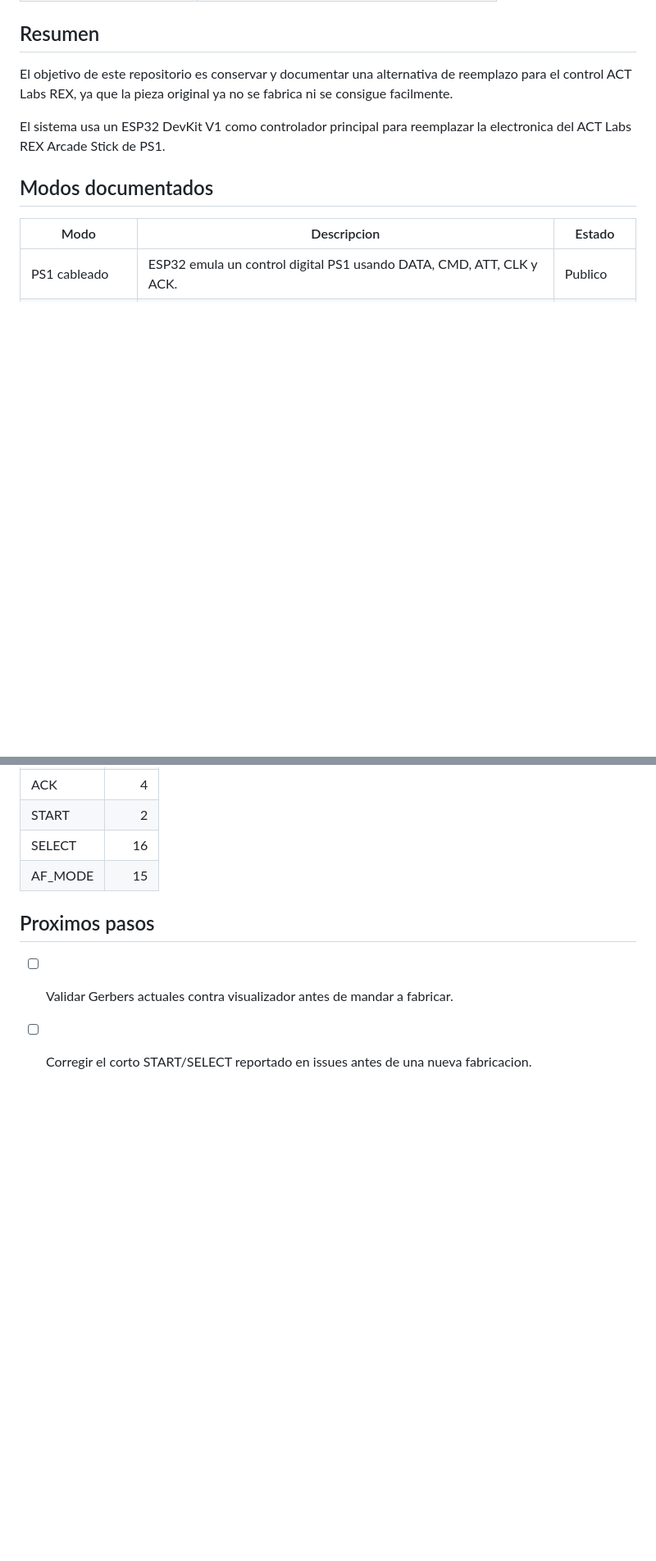
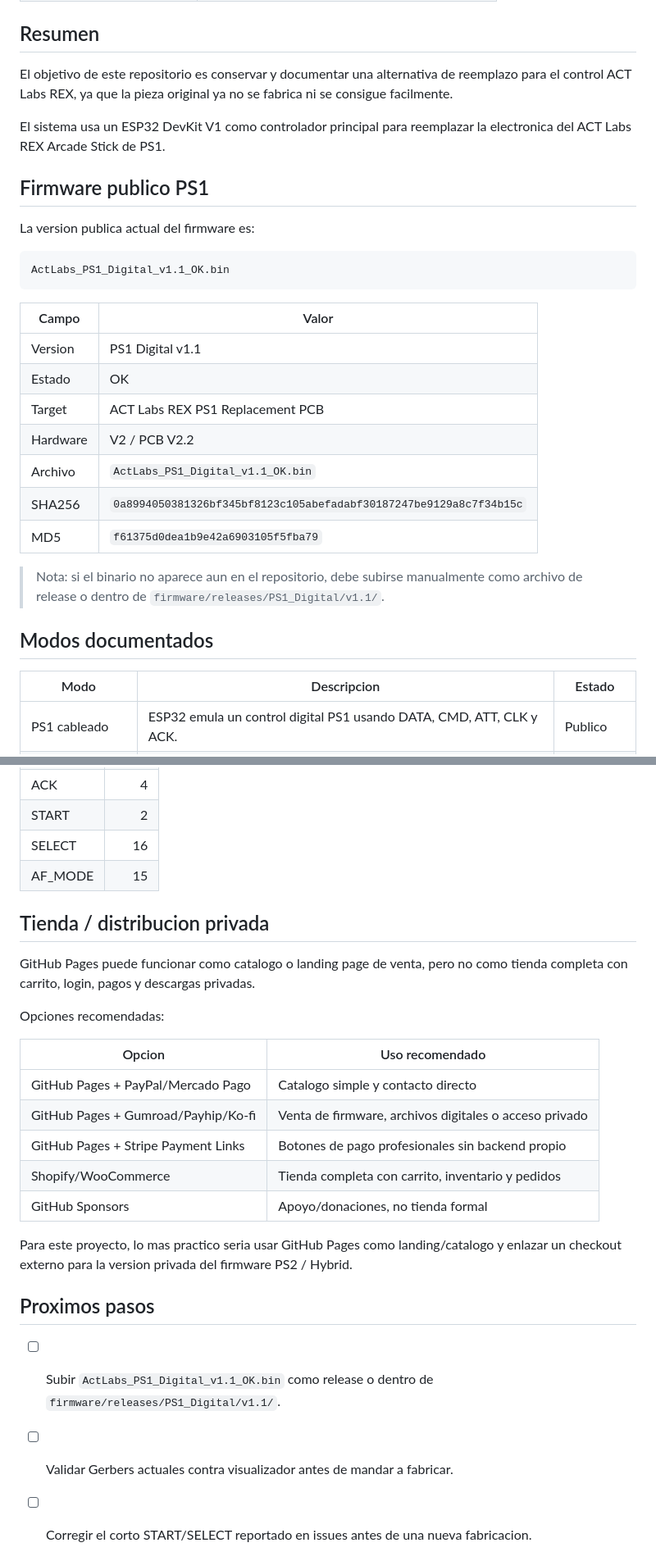
Before and after one commit to Kraben/act-labs-ps1-bluetooth, a Markdown page: README.md, 2 parts joined by grey strips. Shown at 82% size. GitHub-like rendering; blank space fills up the shorter version.

Commit message:
docs: update README with PS1 v1.1 firmware and store options

````diff
--- a/README.md
+++ b/README.md
@@ -44,6 +45,26 @@ Edicion: KiCad completo actualizado
 El objetivo de este repositorio es conservar y documentar una alternativa de reemplazo para el control ACT Labs REX, ya que la pieza original ya no se fabrica ni se consigue facilmente.
 
 El sistema usa un ESP32 DevKit V1 como controlador principal para reemplazar la electronica del ACT Labs REX Arcade Stick de PS1.
+
+## Firmware publico PS1
+
+La version publica actual del firmware es:
+
+```text
+ActLabs_PS1_Digital_v1.1_OK.bin
+```
+
+| Campo | Valor |
+|---|---|
+| Version | PS1 Digital v1.1 |
+| Estado | OK |
+| Target | ACT Labs REX PS1 Replacement PCB |
+| Hardware | V2 / PCB V2.2 |
+| Archivo | `ActLabs_PS1_Digital_v1.1_OK.bin` |
+| SHA256 | `0a8994050381326bf345bf8123c105abefadabf30187247be9129a8c7f34b15c` |
+| MD5 | `f61375d0dea1b9e42a6903105f5fba79` |
+
+> Nota: si el binario no aparece aun en el repositorio, debe subirse manualmente como archivo de release o dentro de `firmware/releases/PS1_Digital/v1.1/`.
 
 ## Modos documentados
 
@@ -124,8 +149,25 @@ El sistema usa un ESP32 DevKit V1 como controlador principal para reemplazar la
 | SELECT | 16 |
 | AF_MODE | 15 |
 
+## Tienda / distribucion privada
+
+GitHub Pages puede funcionar como catalogo o landing page de venta, pero no como tienda completa con carrito, login, pagos y descargas privadas.
+
+Opciones recomendadas:
+
+| Opcion | Uso recomendado |
+|---|---|
+| GitHub Pages + PayPal/Mercado Pago | Catalogo simple y contacto directo |
+| GitHub Pages + Gumroad/Payhip/Ko-fi | Venta de firmware, archivos digitales o acceso privado |
+| GitHub Pages + Stripe Payment Links | Botones de pago profesionales sin backend propio |
+| Shopify/WooCommerce | Tienda completa con carrito, inventario y pedidos |
+| GitHub Sponsors | Apoyo/donaciones, no tienda formal |
+
+Para este proyecto, lo mas practico seria usar GitHub Pages como landing/catalogo y enlazar un checkout externo para la version privada del firmware PS2 / Hybrid.
+
 ## Proximos pasos
 
+- [ ] Subir `ActLabs_PS1_Digital_v1.1_OK.bin` como release o dentro de `firmware/releases/PS1_Digital/v1.1/`.
 - [ ] Validar Gerbers actuales contra visualizador antes de mandar a fabricar.
 - [ ] Corregir el corto START/SELECT reportado en issues antes de una nueva fabricacion.
 - [ ] Validar continuidad entre PCB principal, placa AutoFire y conectores JP.
````
Also changed, not shown: other parts of README.md (+8 -3 lines).
